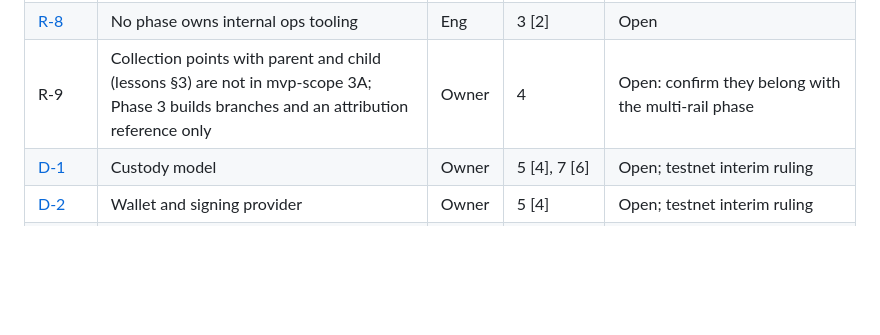
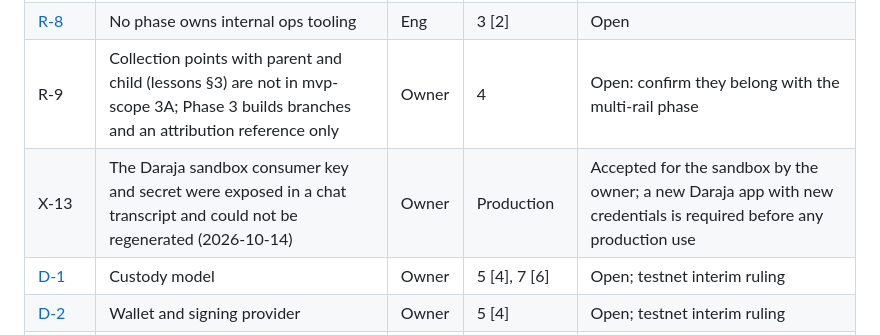
Before and after one commit to irakusaReo/Aora, a Markdown page: docs/architecture/open-questions.md, the part around the change. Drawn GitHub-style; blank space fills up the shorter version.

Commit message:
docs: record the owner's accepted risk on the Daraja sandbox credentials
Co-Authored-By: Claude Opus 5.5 <noreply@anthropic.com>

```diff
--- a/docs/architecture/open-questions.md
+++ b/docs/architecture/open-questions.md
@@ -30,6 +30,7 @@ Unresolved decisions, spec conflicts and unverified assumptions. Check here befo
 | [R-7](#r-7) | No phase says when user interfaces are built | Owner | 3 [2] | Open |
 | [R-8](#r-8) | No phase owns internal ops tooling | Eng | 3 [2] | Open |
 | R-9 | Collection points with parent and child (lessons §3) are not in mvp-scope 3A; Phase 3 builds branches and an attribution reference only | Owner | 4 | Open: confirm they belong with the multi-rail phase |
+| X-13 | The Daraja sandbox consumer key and secret were exposed in a chat transcript and could not be regenerated (2026-10-14) | Owner | Production | Accepted for the sandbox by the owner; a new Daraja app with new credentials is required before any production use |
 | [D-1](#d-1) | Custody model | Owner | 5 [4], 7 [6] | Open; testnet interim ruling |
 | [D-2](#d-2) | Wallet and signing provider | Owner | 5 [4] | Open; testnet interim ruling |
 | [D-3](#d-3) | Local payment provider for sandbox | Owner | 3 [2] | MVP: Daraja sandbox + simulator |
```
Also changed, not shown: docs/progress.md (+2 -2 lines).
